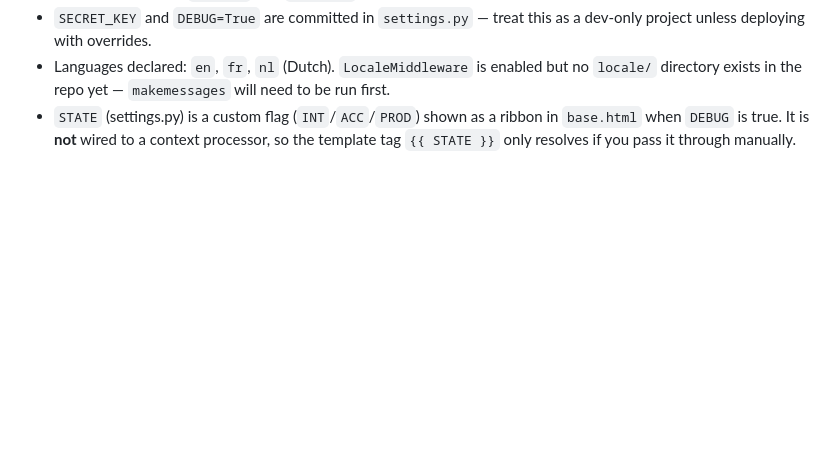
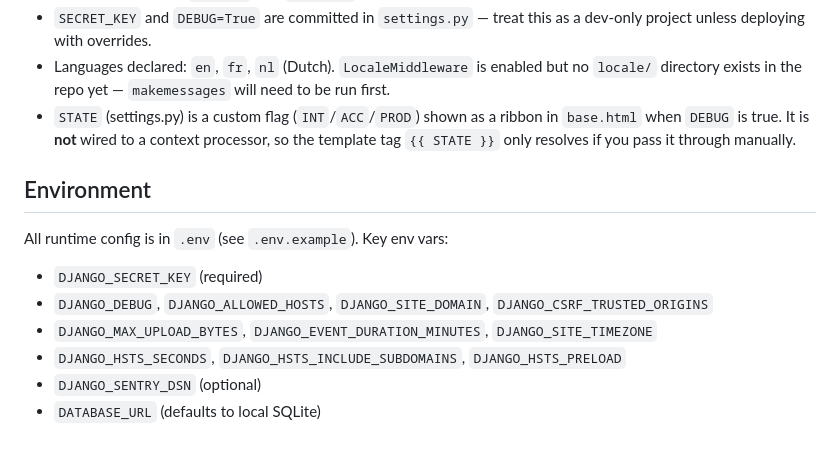
Before and after one commit to Foxugly/django-ical, a Markdown page: CLAUDE.md, the part around the change. Rendered like a GitHub page; blank space fills up the shorter version.

Commit message:
docs: list env-driven settings in CLAUDE.md

```diff
--- a/CLAUDE.md
+++ b/CLAUDE.md
@@ -38,3 +38,13 @@ The project is intentionally small — most logic lives in two files.
 - `SECRET_KEY` and `DEBUG=True` are committed in `settings.py` — treat this as a dev-only project unless deploying with overrides.
 - Languages declared: `en`, `fr`, `nl` (Dutch). `LocaleMiddleware` is enabled but no `locale/` directory exists in the repo yet — `makemessages` will need to be run first.
 - `STATE` (settings.py) is a custom flag (`INT`/`ACC`/`PROD`) shown as a ribbon in `base.html` when `DEBUG` is true. It is **not** wired to a context processor, so the template tag `{{ STATE }}` only resolves if you pass it through manually.
+
+## Environment
+
+All runtime config is in `.env` (see `.env.example`). Key env vars:
+- `DJANGO_SECRET_KEY` (required)
+- `DJANGO_DEBUG`, `DJANGO_ALLOWED_HOSTS`, `DJANGO_SITE_DOMAIN`, `DJANGO_CSRF_TRUSTED_ORIGINS`
+- `DJANGO_MAX_UPLOAD_BYTES`, `DJANGO_EVENT_DURATION_MINUTES`, `DJANGO_SITE_TIMEZONE`
+- `DJANGO_HSTS_SECONDS`, `DJANGO_HSTS_INCLUDE_SUBDOMAINS`, `DJANGO_HSTS_PRELOAD`
+- `DJANGO_SENTRY_DSN` (optional)
+- `DATABASE_URL` (defaults to local SQLite)
```
